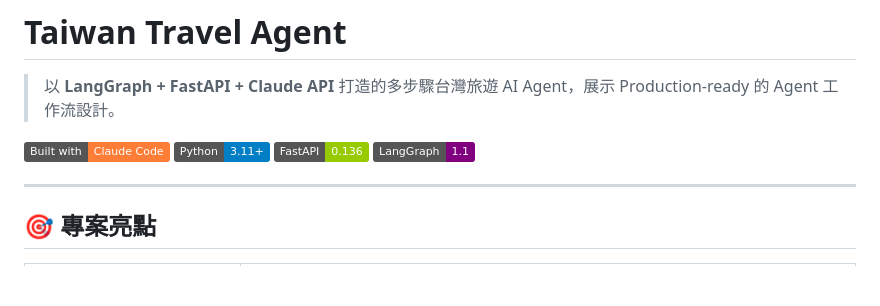
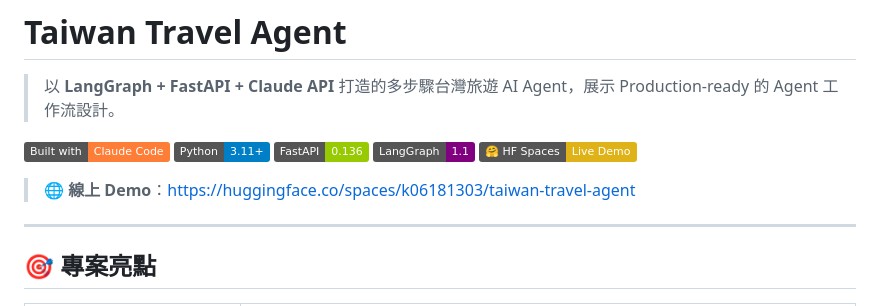
Before and after one commit to k06181303/taiwan-travel-agent, a Markdown page: README.md, the part around the change. GitHub-like rendering; badges without logos; blank space fills up the shorter version.

Commit message:
docs: add HF Spaces live demo link to README

```diff
--- a/README.md
+++ b/README.md
@@ -15,6 +15,9 @@ pinned: false
 [![Python 3.11+](https://img.shields.io/badge/Python-3.11+-blue?logo=python)](https://www.python.org/)
 [![FastAPI](https://img.shields.io/badge/FastAPI-0.136-green?logo=fastapi)](https://fastapi.tiangolo.com/)
 [![LangGraph](https://img.shields.io/badge/LangGraph-1.1-purple)](https://langchain-ai.github.io/langgraph/)
+[![Live Demo](https://img.shields.io/badge/🤗%20HF%20Spaces-Live%20Demo-yellow)](https://huggingface.co/spaces/k06181303/taiwan-travel-agent)
+
+> 🌐 **線上 Demo**：[https://huggingface.co/spaces/k06181303/taiwan-travel-agent](https://huggingface.co/spaces/k06181303/taiwan-travel-agent)
 
 ---
 
```
